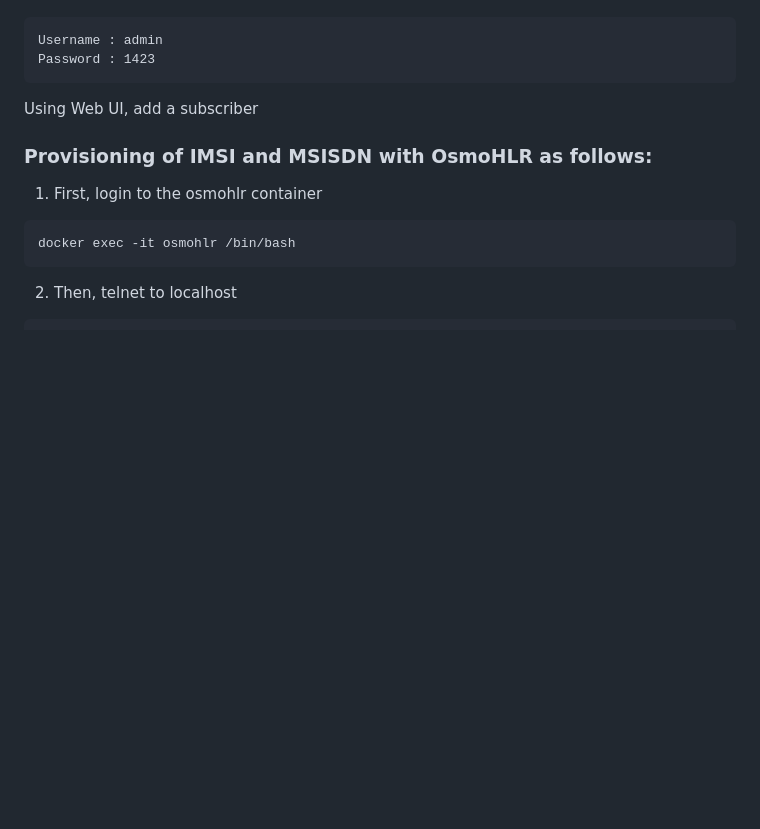
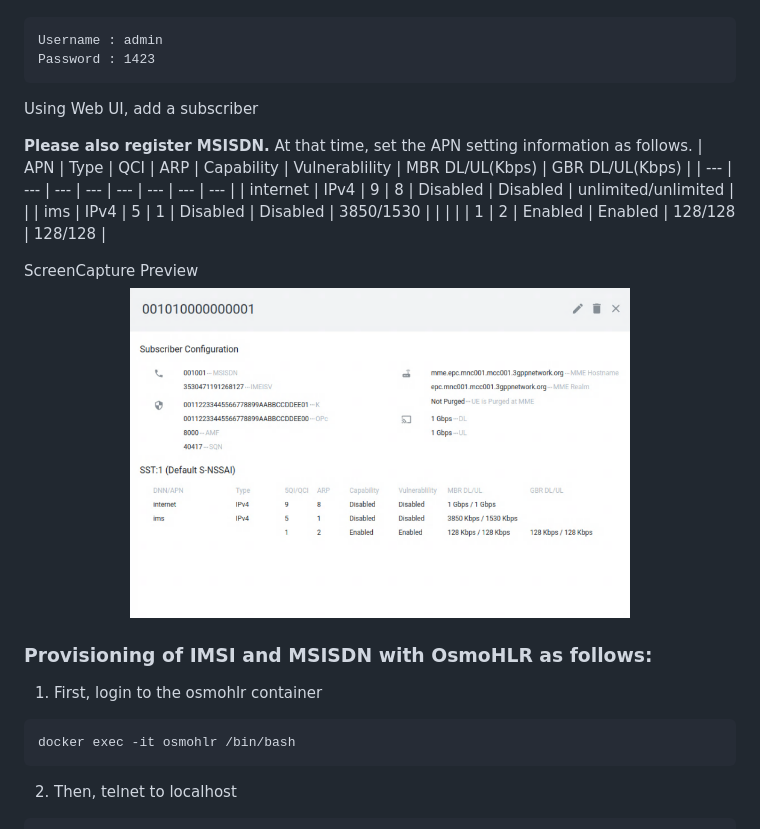
Before and after one commit to a-mehrabian/Open5gs_IMS, a Markdown page: README.md, the part around the change printed below. Drawn GitHub-style; pictures changed too: stuff/open5gs_hss.png (added); blank space fills up the shorter version.

Commit message:
add screenshoot

````diff
--- a/README.md
+++ b/README.md
@@ -133,8 +133,23 @@ Open (http://<DOCKER_HOST_IP>:3000) in a web browser, where <DOCKER_HOST_IP> is
 Username : admin
 Password : 1423
 ```
+Using Web UI, add a subscriber
 
-Using Web UI, add a subscriber
+<!-- <h3 id="register_open5gs">Register subscribers information with Open5GS</h3> -->
+
+**Please also register MSISDN.** At that time, set the APN setting information as follows.
+| APN | Type | QCI | ARP | Capability | Vulnerablility | MBR DL/UL(Kbps) | GBR DL/UL(Kbps) |
+| --- | --- | --- | --- | --- | --- | --- | --- |
+| internet | IPv4 | 9 | 8 | Disabled | Disabled | unlimited/unlimited | |
+| ims | IPv4 | 5 | 1 | Disabled | Disabled | 3850/1530 | |
+| | | 1 | 2 | Enabled | Enabled | 128/128 | 128/128 |
+
+<summary>ScreenCapture Preview </summary> </br>
+  <body>
+    <p align="center"> <img src="./stuff/open5gs_hss.png" width="500"> </p>
+  </body>
+</details>
+
 
 ### Provisioning of IMSI and MSISDN with OsmoHLR as follows:
 
````
Also changed, not shown: other parts of README.md (+7 -1 lines), stuff/sms.png (added), 2 other files.
